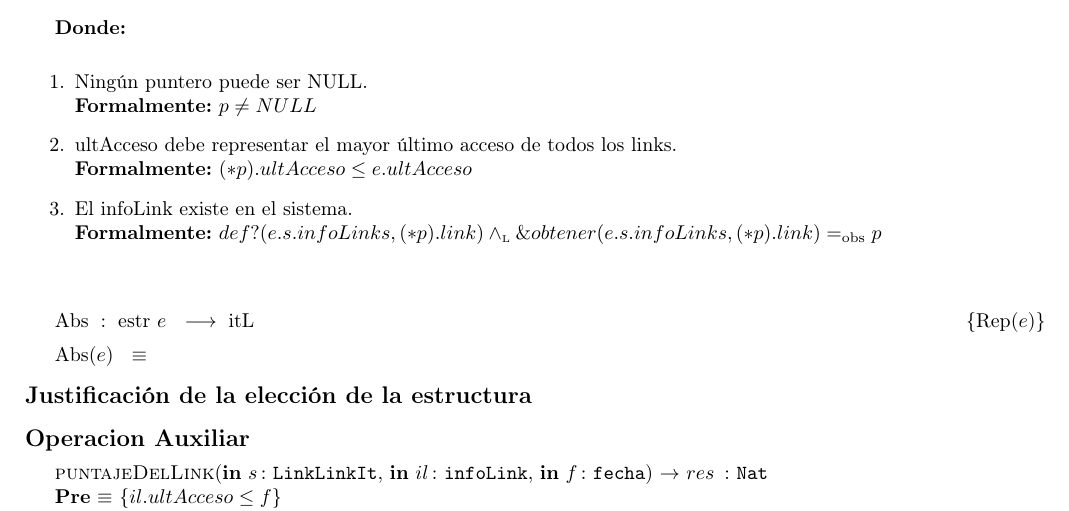
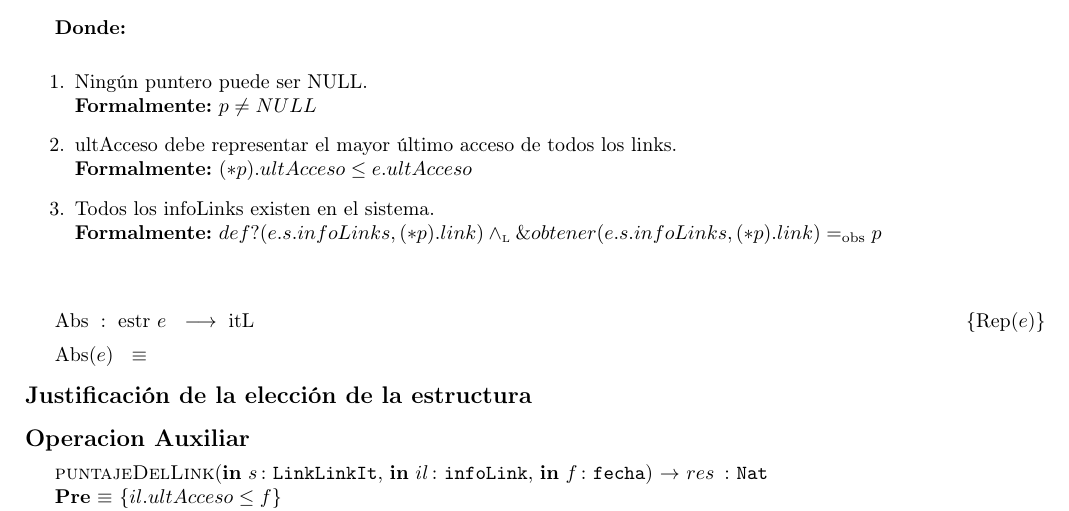
Before and after one commit to sizcovich/TPs-AlgoritmosII, a LaTeX document (tp2/main.tex): part of page 14 of 20, cut so that both start at the same text. Compiled offline with pdfLaTeX.

Commit message:
ahora está bien el rep de itLinks

```diff
--- a/tp2/main.tex
+++ b/tp2/main.tex
@@ -882,7 +882,7 @@ Para representar el \'arbol de categor\'ias elegimos esta estructura por los sig
   \item ultAcceso debe representar el mayor \'ultimo acceso de todos los links.\\
 		{\bf Formalmente:} $(*p).ultAcceso \leq e.ultAcceso$
 
-  \item El infoLink existe en el sistema.\\
+  \item Todos los infoLinks existen en el sistema.\\
 		{\bf Formalmente:} $def?(e.s.infoLinks, (*p).link) \yluego \&obtener(e.s.infoLinks, (*p).link) \igobs p$
 \end{enumerate}
 
```
Also changed, not shown: tp2/main.tex (2 more changed lines).
